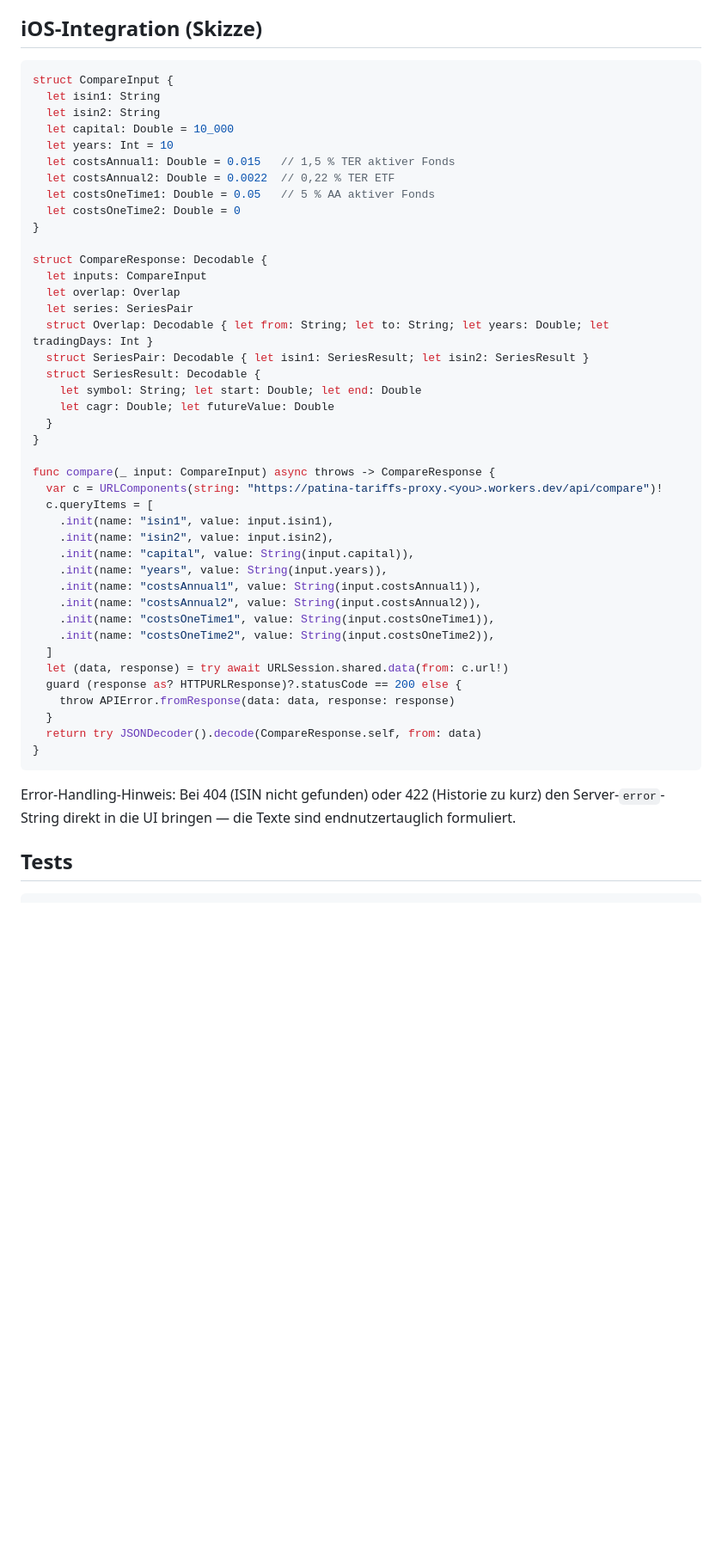
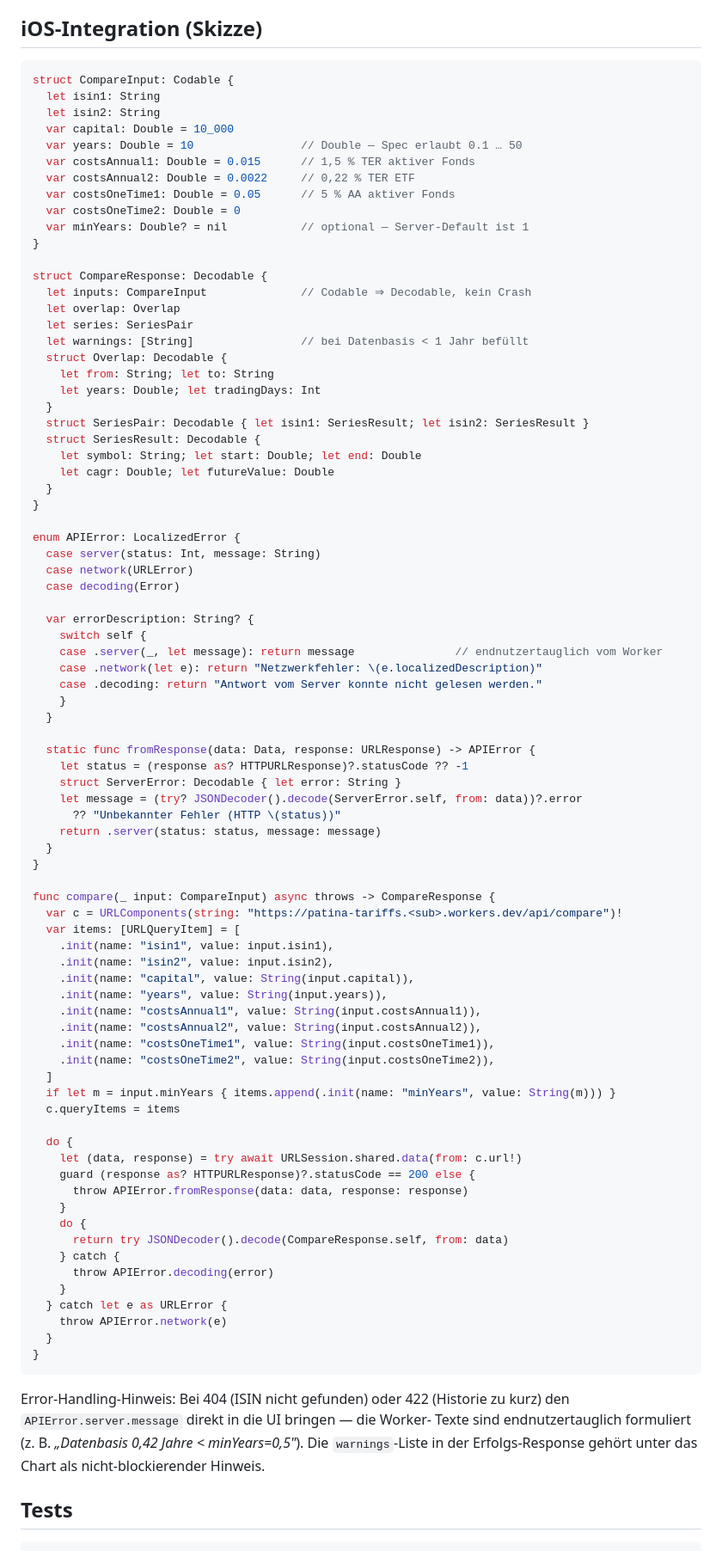
Before and after one commit to nyko073006/patina-tariffs, a Markdown page: workers/proxy/README.md, the part around the change. Shown at 86% size. Rendered like a GitHub page; blank space fills up the shorter version.

Commit message:
docs(proxy): Swift-Skizze gefixt — Codable inputs, Double years, APIError-Enum
Drei Bugs in der iOS-Skizze:
1. CompareInput war struct ohne Conformance, wurde aber in
   CompareResponse.inputs als Decodable referenziert → Decode-Crash.
   Jetzt Codable.
2. years war Int, API erlaubt aber Double (0.1 … 50). Jetzt Double.
3. APIError.fromResponse(data:response:) ohne Definition. Jetzt
   konkretes Enum mit Server-/Network-/Decoding-Cases und LocalizedError-
   Conformance, das die endnutzertauglichen Worker-error-Strings durchreicht.

Plus: minYears als optionaler Param exponiert, warnings-Liste in der
Response-Doku eingetragen.

````diff
--- a/workers/proxy/README.md
+++ b/workers/proxy/README.md
@@ -124,22 +124,27 @@ statt 100 — egal wie oft die App refresht wird.
 ## iOS-Integration (Skizze)
 
 ```swift
-struct CompareInput {
+struct CompareInput: Codable {
   let isin1: String
   let isin2: String
-  let capital: Double = 10_000
-  let years: Int = 10
-  let costsAnnual1: Double = 0.015   // 1,5 % TER aktiver Fonds
-  let costsAnnual2: Double = 0.0022  // 0,22 % TER ETF
-  let costsOneTime1: Double = 0.05   // 5 % AA aktiver Fonds
-  let costsOneTime2: Double = 0
+  var capital: Double = 10_000
+  var years: Double = 10                // Double — Spec erlaubt 0.1 … 50
+  var costsAnnual1: Double = 0.015      // 1,5 % TER aktiver Fonds
+  var costsAnnual2: Double = 0.0022     // 0,22 % TER ETF
+  var costsOneTime1: Double = 0.05      // 5 % AA aktiver Fonds
+  var costsOneTime2: Double = 0
+  var minYears: Double? = nil           // optional — Server-Default ist 1
 }
 
 struct CompareResponse: Decodable {
-  let inputs: CompareInput
+  let inputs: CompareInput              // Codable ⇒ Decodable, kein Crash
   let overlap: Overlap
   let series: SeriesPair
-  struct Overlap: Decodable { let from: String; let to: String; let years: Double; let tradingDays: Int }
+  let warnings: [String]                // bei Datenbasis < 1 Jahr befüllt
+  struct Overlap: Decodable {
+    let from: String; let to: String
+    let years: Double; let tradingDays: Int
+  }
   struct SeriesPair: Decodable { let isin1: SeriesResult; let isin2: SeriesResult }
   struct SeriesResult: Decodable {
     let symbol: String; let start: Double; let end: Double
@@ -147,9 +152,31 @@ struct CompareResponse: Decodable {
   }
 }
 
+enum APIError: LocalizedError {
+  case server(status: Int, message: String)
+  case network(URLError)
+  case decoding(Error)
+
+  var errorDescription: String? {
+    switch self {
+    case .server(_, let message): return message               // endnutzertauglich vom Worker
+    case .network(let e): return "Netzwerkfehler: \(e.localizedDescription)"
+    case .decoding: return "Antwort vom Server konnte nicht gelesen werden."
+    }
+  }
+
+  static func fromResponse(data: Data, response: URLResponse) -> APIError {
+    let status = (response as? HTTPURLResponse)?.statusCode ?? -1
+    struct ServerError: Decodable { let error: String }
+    let message = (try? JSONDecoder().decode(ServerError.self, from: data))?.error
+      ?? "Unbekannter Fehler (HTTP \(status))"
+    return .server(status: status, message: message)
+  }
+}
+
 func compare(_ input: CompareInput) async throws -> CompareResponse {
-  var c = URLComponents(string: "https://patina-tariffs-proxy.<you>.workers.dev/api/compare")!
-  c.queryItems = [
+  var c = URLComponents(string: "https://patina-tariffs.<sub>.workers.dev/api/compare")!
+  var items: [URLQueryItem] = [
     .init(name: "isin1", value: input.isin1),
     .init(name: "isin2", value: input.isin2),
     .init(name: "capital", value: String(input.capital)),
@@ -159,17 +186,30 @@ func compare(_ input: CompareInput) async throws -> CompareResponse {
     .init(name: "costsOneTime1", value: String(input.costsOneTime1)),
     .init(name: "costsOneTime2", value: String(input.costsOneTime2)),
   ]
-  let (data, response) = try await URLSession.shared.data(from: c.url!)
-  guard (response as? HTTPURLResponse)?.statusCode == 200 else {
-    throw APIError.fromResponse(data: data, response: response)
+  if let m = input.minYears { items.append(.init(name: "minYears", value: String(m))) }
+  c.queryItems = items
+
+  do {
+    let (data, response) = try await URLSession.shared.data(from: c.url!)
+    guard (response as? HTTPURLResponse)?.statusCode == 200 else {
+      throw APIError.fromResponse(data: data, response: response)
+    }
+    do {
+      return try JSONDecoder().decode(CompareResponse.self, from: data)
+    } catch {
+      throw APIError.decoding(error)
+    }
+  } catch let e as URLError {
+    throw APIError.network(e)
   }
-  return try JSONDecoder().decode(CompareResponse.self, from: data)
 }
 ```
 
 Error-Handling-Hinweis: Bei 404 (ISIN nicht gefunden) oder 422 (Historie zu
-kurz) den Server-`error`-String direkt in die UI bringen — die Texte sind
-endnutzertauglich formuliert.
+kurz) den `APIError.server.message` direkt in die UI bringen — die Worker-
+Texte sind endnutzertauglich formuliert (z. B. *„Datenbasis 0,42 Jahre <
+minYears=0,5"*). Die `warnings`-Liste in der Erfolgs-Response gehört unter
+das Chart als nicht-blockierender Hinweis.
 
 ## Tests
 
````
